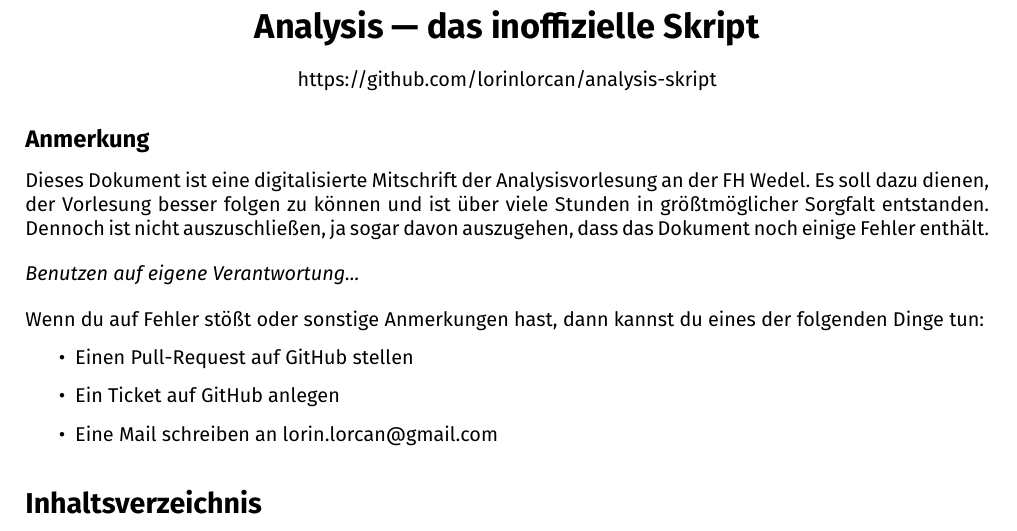
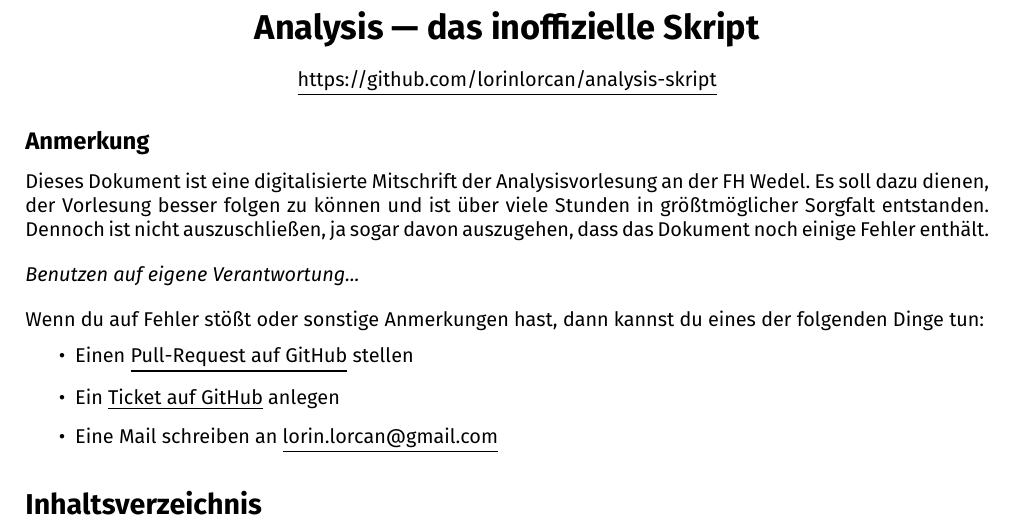
Before and after one commit to lorinlorcan/analysis-skript, a LaTeX document (main.tex, which reads preamble/commands.tex, titel/anmerkungen.tex, titel/titel.tex): part of page 1 of 71, cut so that both start at the same text. Compiled offline with pdfLaTeX.

Commit message:
Underline links

```diff
--- a/preamble/commands.tex
+++ b/preamble/commands.tex
@@ -65,3 +65,6 @@
 
 % Behebt Inputfehler für *.pgf Dateien
 \DeclareUnicodeCharacter{2212}{-}
+
+% Unterstrichene Links
+\newcommand{\uhref}[2]{\underline{\href{#1}{#2}}}
--- a/titel/anmerkungen.tex
+++ b/titel/anmerkungen.tex
@@ -8,7 +8,7 @@ Dieses Dokument ist eine digitalisierte Mitschrift der Analysisvorlesung an der
 
 Wenn du auf Fehler stößt oder sonstige Anmerkungen hast, dann kannst du eines der folgenden Dinge tun:
 \begin{itemize}
-    \item Einen Pull-Request auf \href{\reposityurl/pulls}{GitHub} stellen
-    \item Ein Ticket auf \href{\reposityurl/issues}{GitHub} anlegen
-    \item Eine Mail schreiben an \href{mailto:lorin.lorcan@gmail.com}{lorin.lorcan@gmail.com}
+    \item Einen \uhref{\reposityurl/pulls}{Pull-Request auf GitHub} stellen
+    \item Ein \uhref{\reposityurl/issues}{Ticket auf GitHub} anlegen
+    \item Eine Mail schreiben an \uhref{mailto:lorin.lorcan@gmail.com}{lorin.lorcan@gmail.com}
 \end{itemize}
--- a/titel/titel.tex
+++ b/titel/titel.tex
@@ -4,8 +4,7 @@
 
     \bigskip
     \normalsize
-    \href{\reposityurl}{\reposityurl}
-
+    \uhref{\reposityurl}{\reposityurl}
     \version
 
     \githash
```
